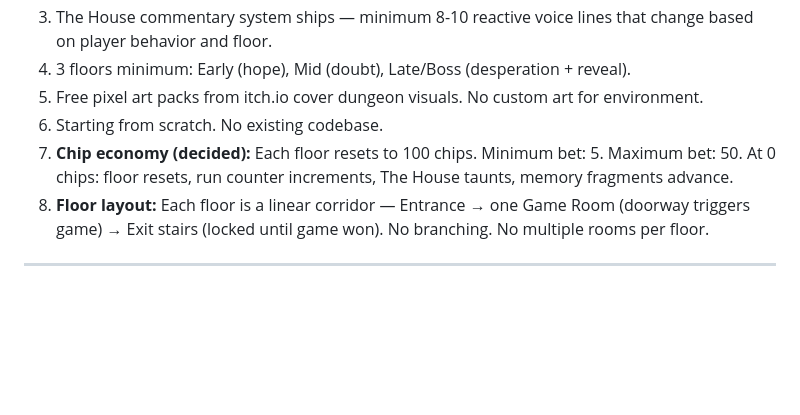
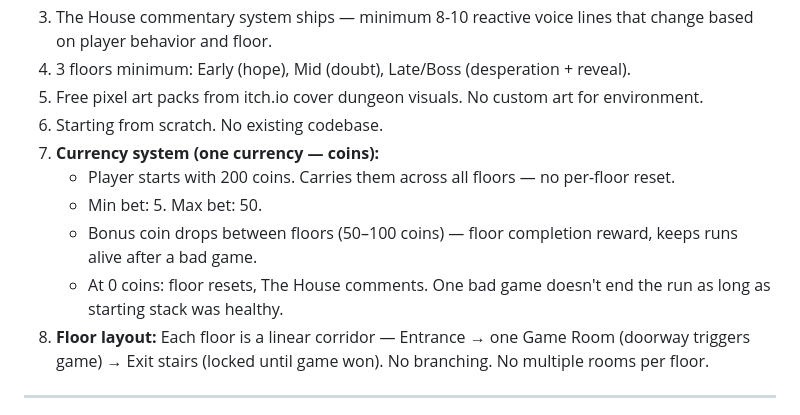
Before and after one commit to zabrodsk/casino-climb, a Markdown page: DESIGN.md, the part around the change. GitHub-like rendering; blank space fills up the shorter version.

Commit message:
Simplify to one currency: coins carried across floors
200 coins at start, carries across all floors (no per-floor reset). Bonus drops between floors keep runs alive. At 0 = floor reset. One bad game doesn't wipe the run.

Co-Authored-By: Claude Sonnet 4.6 <noreply@anthropic.com>

```diff
--- a/DESIGN.md
+++ b/DESIGN.md
@@ -71,7 +71,11 @@ He does not remember the recruiter, the deal, or why he came. All he knows: this
 4. 3 floors minimum: Early (hope), Mid (doubt), Late/Boss (desperation + reveal).
 5. Free pixel art packs from itch.io cover dungeon visuals. No custom art for environment.
 6. Starting from scratch. No existing codebase.
-7. **Chip economy (decided):** Each floor resets to 100 chips. Minimum bet: 5. Maximum bet: 50. At 0 chips: floor resets, run counter increments, The House taunts, memory fragments advance.
+7. **Currency system (one currency — coins):**
+   - Player starts with 200 coins. Carries them across all floors — no per-floor reset.
+   - Min bet: 5. Max bet: 50.
+   - Bonus coin drops between floors (50–100 coins) — floor completion reward, keeps runs alive after a bad game.
+   - At 0 coins: floor resets, The House comments. One bad game doesn't end the run as long as starting stack was healthy.
 8. **Floor layout:** Each floor is a linear corridor — Entrance → one Game Room (doorway triggers game) → Exit stairs (locked until game won). No branching. No multiple rooms per floor.
 
 ---
```
